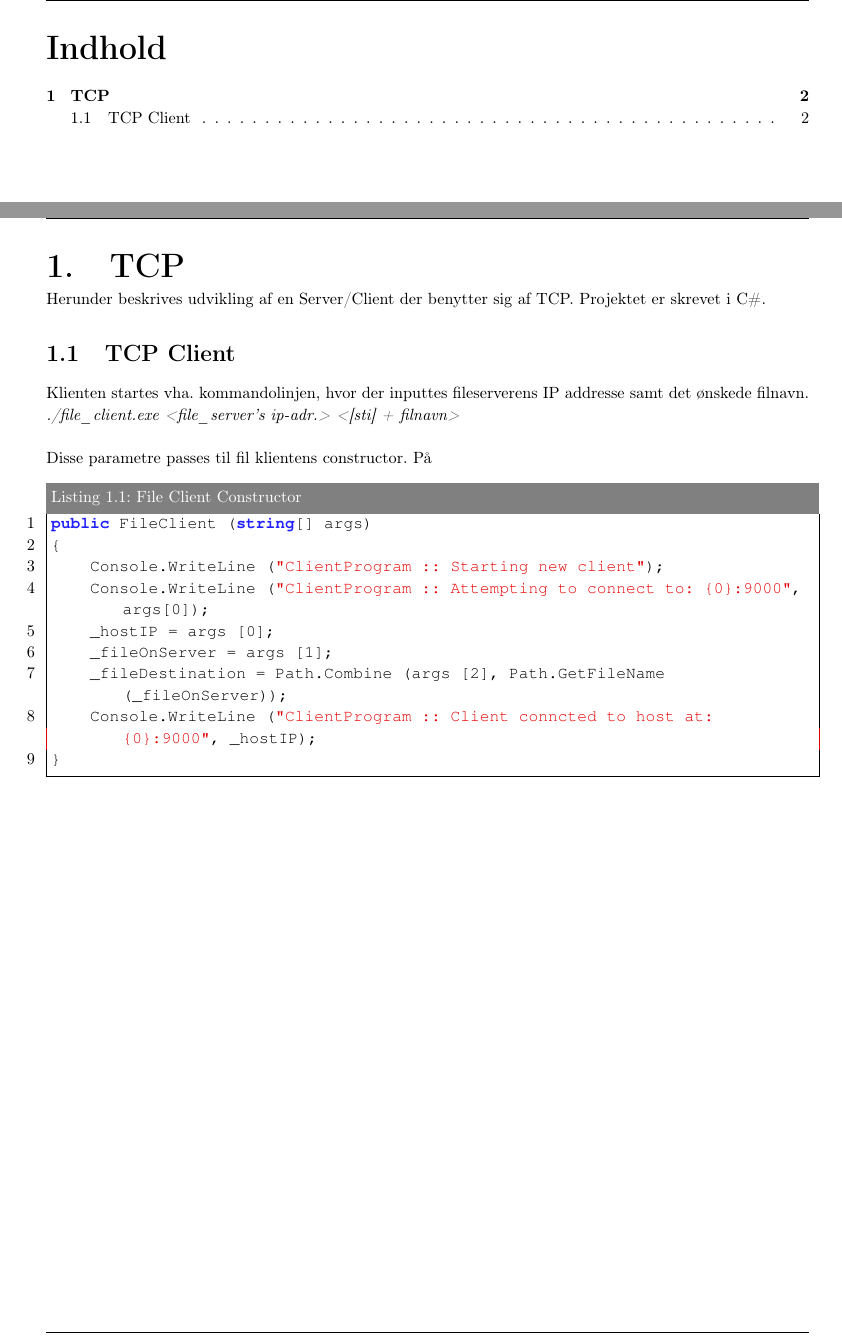
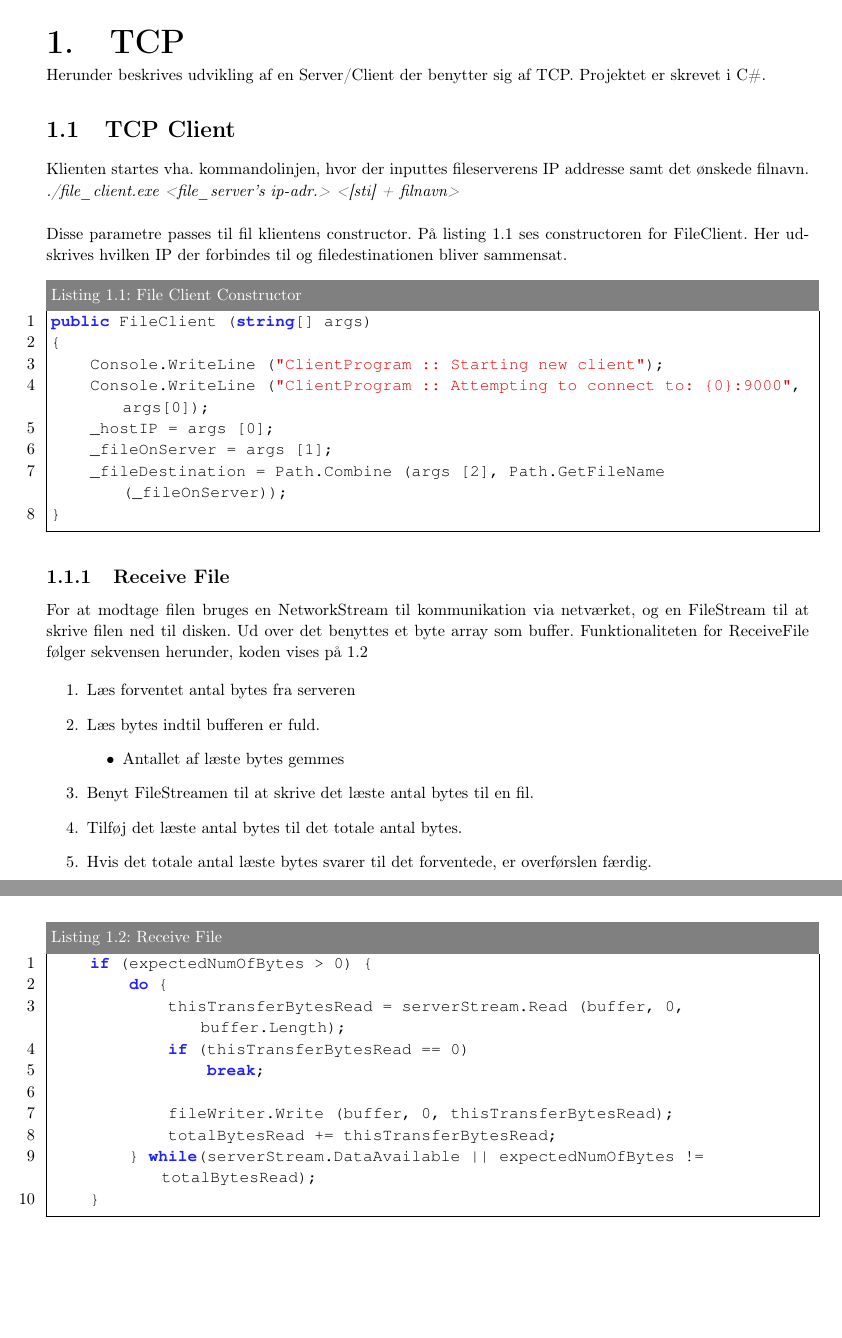
Before and after one commit to Topping/I4IKN, a LaTeX document (File_Transfer/LaTeX/Main_Document.tex, which reads File_Transfer/LaTeX/TCP/Client.tex, File_Transfer/LaTeX/TCP/Code/FileClient.cs): two parts of pages 2 and 3 of 3, joined at a grey line, cut at the place of the change, the shorter picture padded with empty space. Compiled offline with pdfLaTeX.

Commit message:
småændringer i maindoc

```diff
--- a/File_Transfer/LaTeX/Main_Document.tex
+++ b/File_Transfer/LaTeX/Main_Document.tex
@@ -6,7 +6,7 @@
 %Opsæt variabler til Header  / Footer
 \newcommand{\OpgaveTitel}{TCP/UDP Client} % Assignment title
 \newcommand{\Kursus}{I4IKN} % Course/class
-\newcommand{\GruppeNummer}{x } % Your name/Group Name
+\newcommand{\GruppeNummer}{Gruppe 10} % Your name/Group Name
 
 \input{Preamble}
 \usepackage[footnote,draft]{fixme} %%Draft ændres til final før aflevering.
--- a/File_Transfer/LaTeX/TCP/Client.tex
+++ b/File_Transfer/LaTeX/TCP/Client.tex
@@ -1,5 +1,21 @@
 \section{TCP Client}
 Klienten startes vha. kommandolinjen, hvor der inputtes fileserverens IP addresse samt det ønskede filnavn. \\ \textit{./file\_client.exe  <file\_server’s ip-adr.> <[sti] + filnavn>} \\
 
-Disse parametre passes til fil klientens constructor. På
-\lstinputlisting[caption=File Client Constructor,label=lst:FileClient,firstline=17,lastline=25]{TCP/Code/FileClient.cs}
+Disse parametre passes til fil klientens constructor. På listing \ref{lst:FileClient} ses constructoren for FileClient. Her udskrives hvilken IP der forbindes til og filedestinationen bliver sammensat.
+\lstinputlisting[caption=File Client Constructor,label=lst:FileClient,firstline=17,lastline=24]{TCP/Code/FileClient.cs}
+
+\subsection{Receive File}
+For at modtage filen bruges en NetworkStream til kommunikation via netværket, og en FileStream til at skrive filen ned til disken. Ud over det benyttes et byte array som buffer. Funktionaliteten for ReceiveFile følger sekvensen herunder, koden vises på \ref{lst:fcReceive}
+
+\begin{enumerate}
+	\item Læs forventet antal bytes fra serveren
+	\item Læs bytes indtil bufferen er fuld.
+	\begin{itemize}
+		\item Antallet af læste bytes gemmes
+	\end{itemize}
+	\item Benyt FileStreamen til at skrive det læste antal bytes til en fil.
+	\item Tilføj det læste antal bytes til det totale antal bytes.
+	\item Hvis det totale antal læste bytes svarer til det forventede, er overførslen færdig.
+\end{enumerate}
+\newpage
+\lstinputlisting[caption=Receive File, label=lst:fcReceive, firstline=44,lastline=53]{TCP/Code/FileClient.cs}
--- a/File_Transfer/LaTeX/TCP/Code/FileClient.cs
+++ b/File_Transfer/LaTeX/TCP/Code/FileClient.cs
@@ -21,12 +21,12 @@ public FileClient (string[] args)
 	_hostIP = args [0];
 	_fileOnServer = args [1];
 	_fileDestination = Path.Combine (args [2], Path.GetFileName (_fileOnServer));
-	Console.WriteLine ("ClientProgram :: Client conncted to host at: {0}:9000", _hostIP);
 }
 
 public void ConnectToServer()
 {
 	_clientSocket.Connect(_hostIP, 9000);
+	Console.WriteLine ("ClientProgram :: Client conncted to host at: {0}:9000", _hostIP);
 }
 
 public void receiveFile ()
```
Also changed, not shown: File_Transfer/LaTeX/TCP/Code/FileClient_App.cs (+0 -6 lines), File_Transfer/LaTeX/Main_Document.tex (6 more changed lines), File_Transfer/LaTeX/TCP/Code/FileClient.cs (4 more changed lines).
